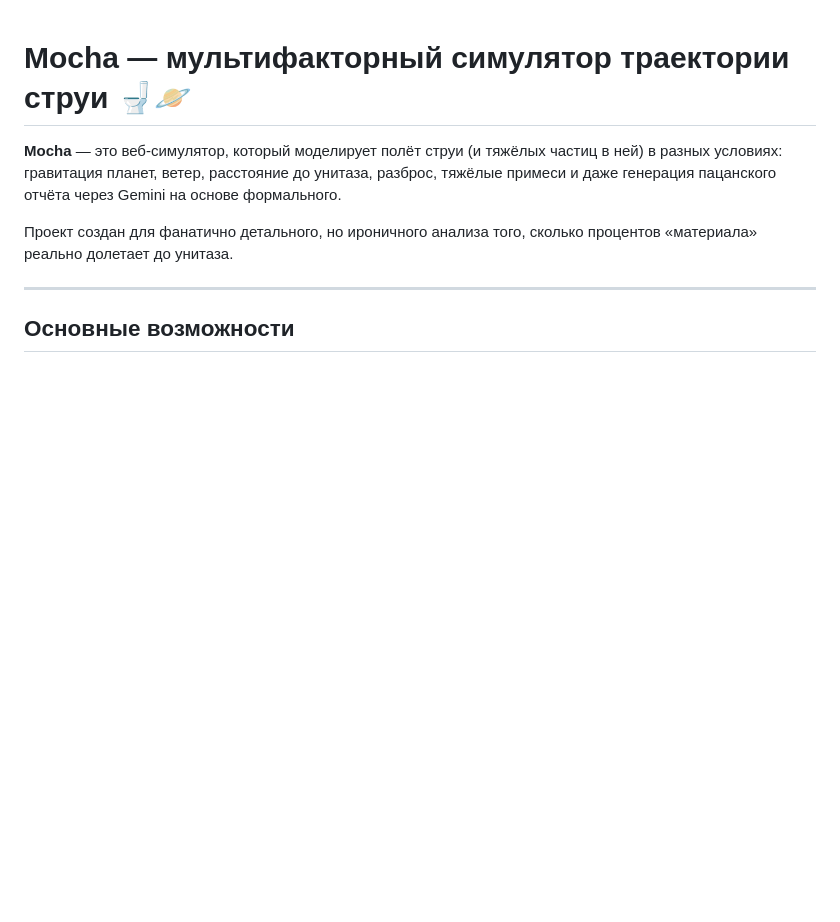
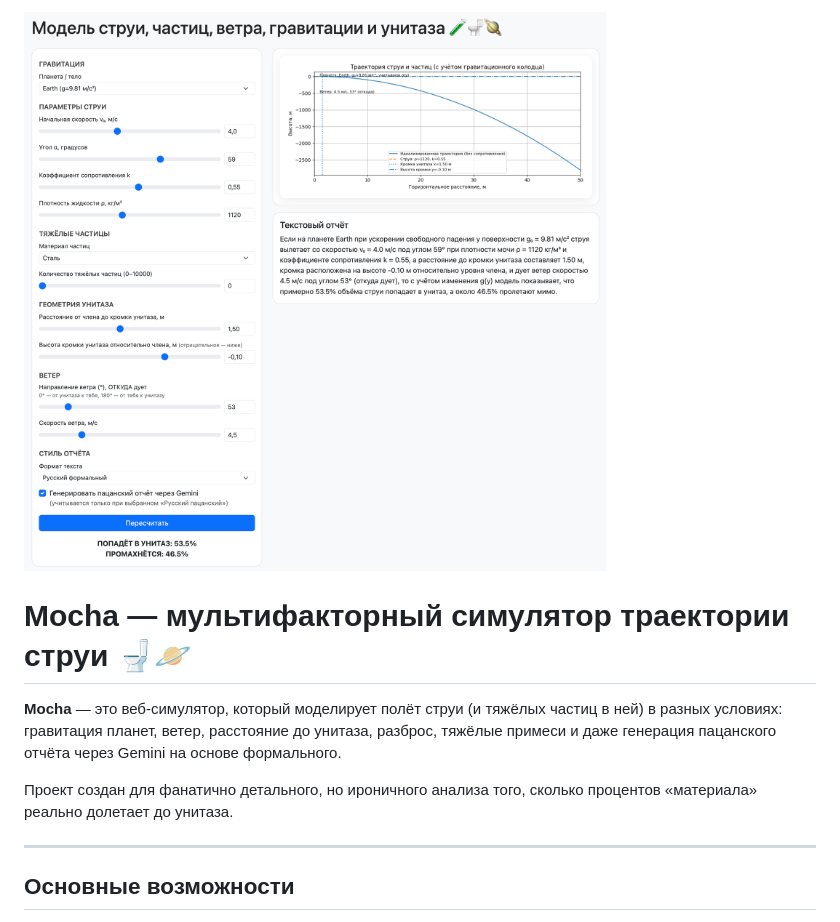
Before and after one commit to noteMASTER11/Mocha, a Markdown page: README.md, the part around the change. Rendered like a GitHub page; blank space fills up the shorter version.

```diff
--- a/README.md
+++ b/README.md
@@ -1,3 +1,5 @@
+![Главная страница Mocha](https://github.com/noteMASTER11/Mocha/blob/main/readme.png)
+
 # Mocha — мультифакторный симулятор траектории струи 🚽🪐
 
 **Mocha** — это веб-симулятор, который моделирует полёт струи (и тяжёлых частиц в ней) в разных условиях:
```
